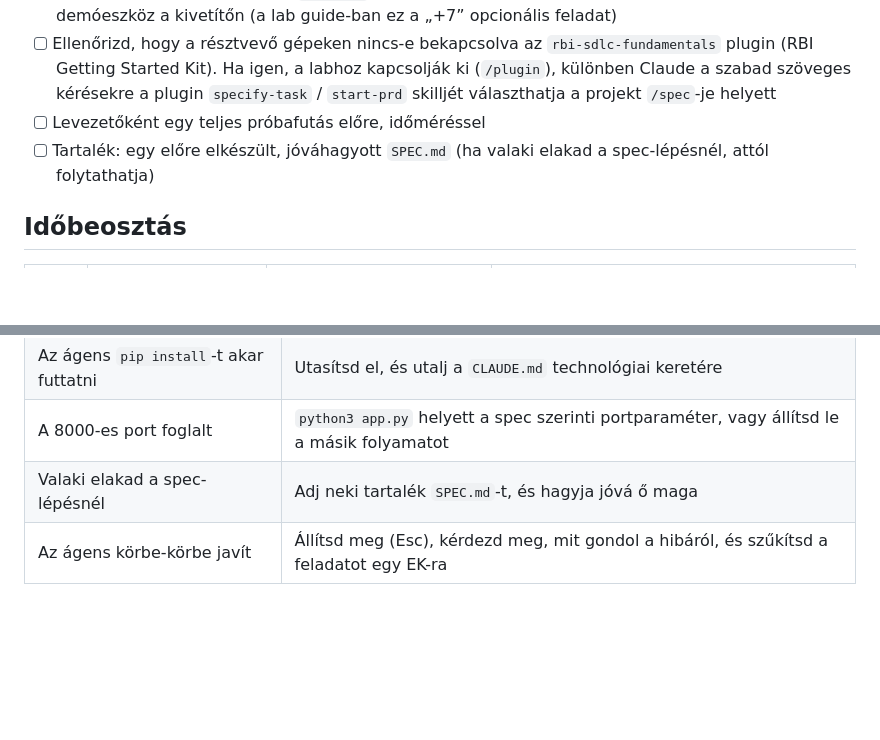
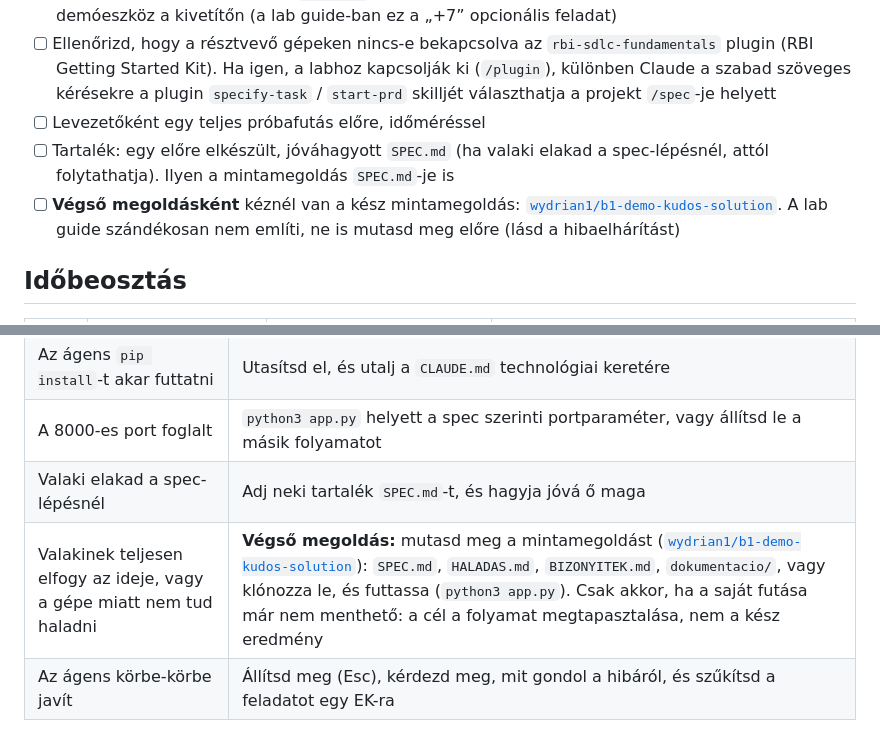
Before and after one commit to wydrian1/b1training, a Markdown page: levezeto/demo-forgatokonyv.md, 2 parts joined by grey strips. Rendered like a GitHub page; blank space fills up the shorter version.

Commit message:
Forgatókönyv: a mintamegoldás mint végső megoldás a levezetőnek
Co-Authored-By: Claude Opus 5.5 <noreply@anthropic.com>

```diff
--- a/levezeto/demo-forgatokonyv.md
+++ b/levezeto/demo-forgatokonyv.md
@@ -19,7 +19,8 @@ kontextus és `CLAUDE.md`, toolok, skillek, az agentic loop (olvas → szerkeszt
 - [ ] Windows 11 + WSLg esetén a `HEADED=1` mód külön ablakot nyit: érdemes egyszer kipróbálni, jó demóeszköz a kivetítőn (a lab guide-ban ez a „+7” opcionális feladat)
 - [ ] Ellenőrizd, hogy a résztvevő gépeken nincs-e bekapcsolva az `rbi-sdlc-fundamentals` plugin (RBI Getting Started Kit). Ha igen, a labhoz kapcsolják ki (`/plugin`), különben Claude a szabad szöveges kérésekre a plugin `specify-task` / `start-prd` skilljét választhatja a projekt `/spec`-je helyett
 - [ ] Levezetőként egy teljes próbafutás előre, időméréssel
-- [ ] Tartalék: egy előre elkészült, jóváhagyott `SPEC.md` (ha valaki elakad a spec-lépésnél, attól folytathatja)
+- [ ] Tartalék: egy előre elkészült, jóváhagyott `SPEC.md` (ha valaki elakad a spec-lépésnél, attól folytathatja). Ilyen a mintamegoldás `SPEC.md`-je is
+- [ ] **Végső megoldásként** kéznél van a kész mintamegoldás: [`wydrian1/b1-demo-kudos-solution`](https://github.com/wydrian1/b1-demo-kudos-solution). A lab guide szándékosan nem említi, ne is mutasd meg előre (lásd a hibaelhárítást)
 
 ## Időbeosztás
 
@@ -174,6 +175,7 @@ A kitben H1 és H2 néven nincs kapu: a lab két kapuja didaktikai egyszerűsít
 | Az ágens `pip install`-t akar futtatni | Utasítsd el, és utalj a `CLAUDE.md` technológiai keretére |
 | A 8000-es port foglalt | `python3 app.py` helyett a spec szerinti portparaméter, vagy állítsd le a másik folyamatot |
 | Valaki elakad a spec-lépésnél | Adj neki tartalék `SPEC.md`-t, és hagyja jóvá ő maga |
+| Valakinek teljesen elfogy az ideje, vagy a gépe miatt nem tud haladni | **Végső megoldás:** mutasd meg a mintamegoldást ([`wydrian1/b1-demo-kudos-solution`](https://github.com/wydrian1/b1-demo-kudos-solution)): `SPEC.md`, `HALADAS.md`, `BIZONYITEK.md`, `dokumentacio/`, vagy klónozza le, és futtassa (`python3 app.py`). Csak akkor, ha a saját futása már nem menthető: a cél a folyamat megtapasztalása, nem a kész eredmény |
 | Az ágens körbe-körbe javít | Állítsd meg (Esc), kérdezd meg, mit gondol a hibáról, és szűkítsd a feladatot egy EK-ra |
 
 ## Az eredeti igény és a demó megfeleltetése
```
